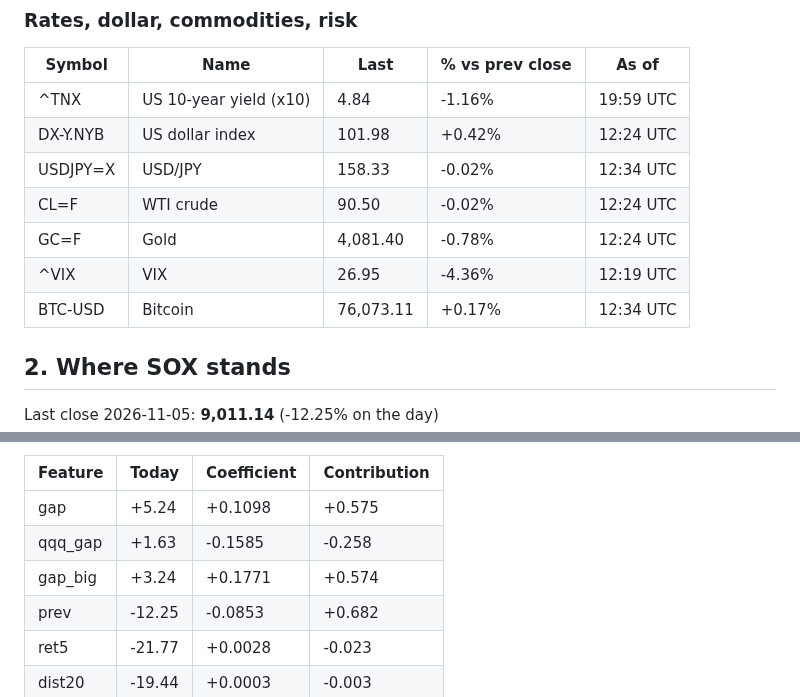
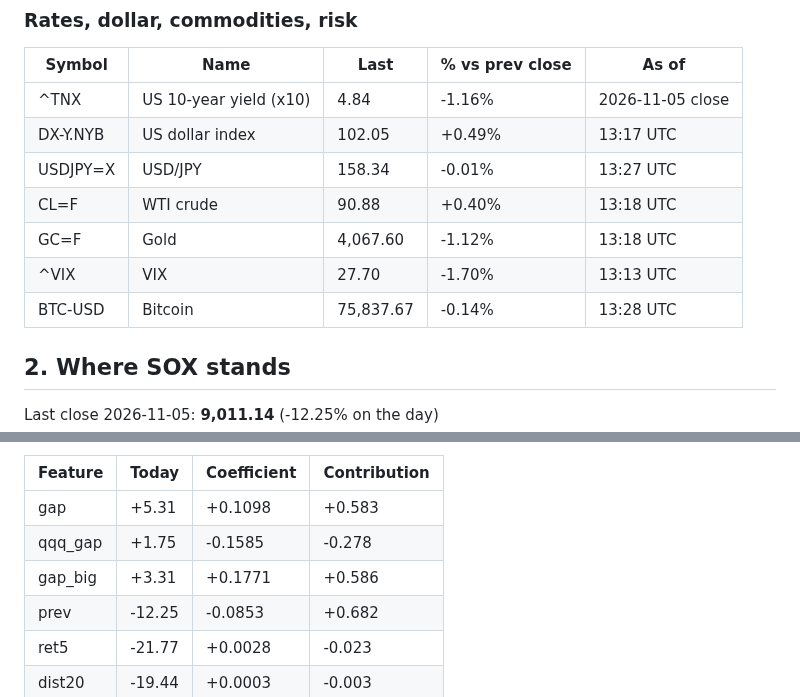
Before and after one commit to clintsun1977/daily-news, a Markdown page: data/sox-brief/2026-11-06.md, 2 parts joined by grey strips. Rendered like a GitHub page.

Commit message:
sox brief: 2026-11-06 08:28

```diff
--- a/data/sox-brief/2026-11-06.md
+++ b/data/sox-brief/2026-11-06.md
@@ -83,13 +83,13 @@ Generated 2026-11-06 12:33 UTC by GitHub Actions from Yahoo Finance. Quotes are
 
 | Symbol | Name | Last | % vs prev close | As of |
 |---|---|---|---|---|
-| ^TNX | US 10-year yield (x10) | 4.84 | -1.16% | 19:59 UTC |
-| DX-Y.NYB | US dollar index | 101.98 | +0.42% | 12:24 UTC |
-| USDJPY=X | USD/JPY | 158.33 | -0.02% | 12:34 UTC |
-| CL=F | WTI crude | 90.50 | -0.02% | 12:24 UTC |
-| GC=F | Gold | 4,081.40 | -0.78% | 12:24 UTC |
-| ^VIX | VIX | 26.95 | -4.36% | 12:19 UTC |
-| BTC-USD | Bitcoin | 76,073.11 | +0.17% | 12:34 UTC |
+| ^TNX | US 10-year yield (x10) | 4.84 | -1.16% | 2026-11-05 close |
+| DX-Y.NYB | US dollar index | 102.05 | +0.49% | 13:17 UTC |
+| USDJPY=X | USD/JPY | 158.34 | -0.01% | 13:27 UTC |
+| CL=F | WTI crude | 90.88 | +0.40% | 13:18 UTC |
+| GC=F | Gold | 4,067.60 | -1.12% | 13:18 UTC |
+| ^VIX | VIX | 27.70 | -1.70% | 13:13 UTC |
+| BTC-USD | Bitcoin | 75,837.67 | -0.14% | 13:28 UTC |
 
 ## 2. Where SOX stands
 
@@ -155,9 +155,9 @@ Beat "no move after the open" in 3 of 8 years; direction right 53% of 1344 signa
 
 | Feature | Today | Coefficient | Contribution |
 |---|---|---|---|
-| gap | +5.24 | +0.1098 | +0.575 |
-| qqq_gap | +1.63 | -0.1585 | -0.258 |
-| gap_big | +3.24 | +0.1771 | +0.574 |
+| gap | +5.31 | +0.1098 | +0.583 |
+| qqq_gap | +1.75 | -0.1585 | -0.278 |
+| gap_big | +3.31 | +0.1771 | +0.586 |
 | prev | -12.25 | -0.0853 | +0.682 |
 | ret5 | -21.77 | +0.0028 | -0.023 |
 | dist20 | -19.44 | +0.0003 | -0.003 |
```
Also changed, not shown: other parts of data/sox-brief/2026-11-06.md (+38 -38 lines).
